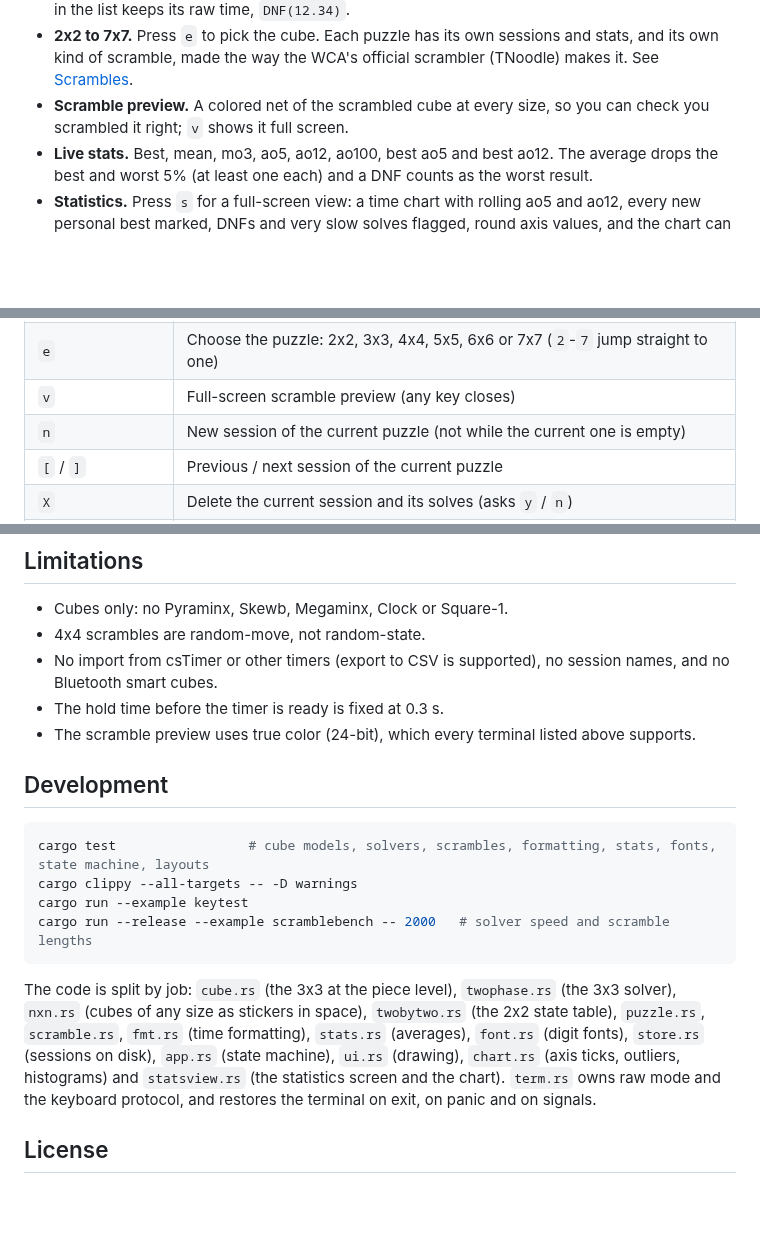
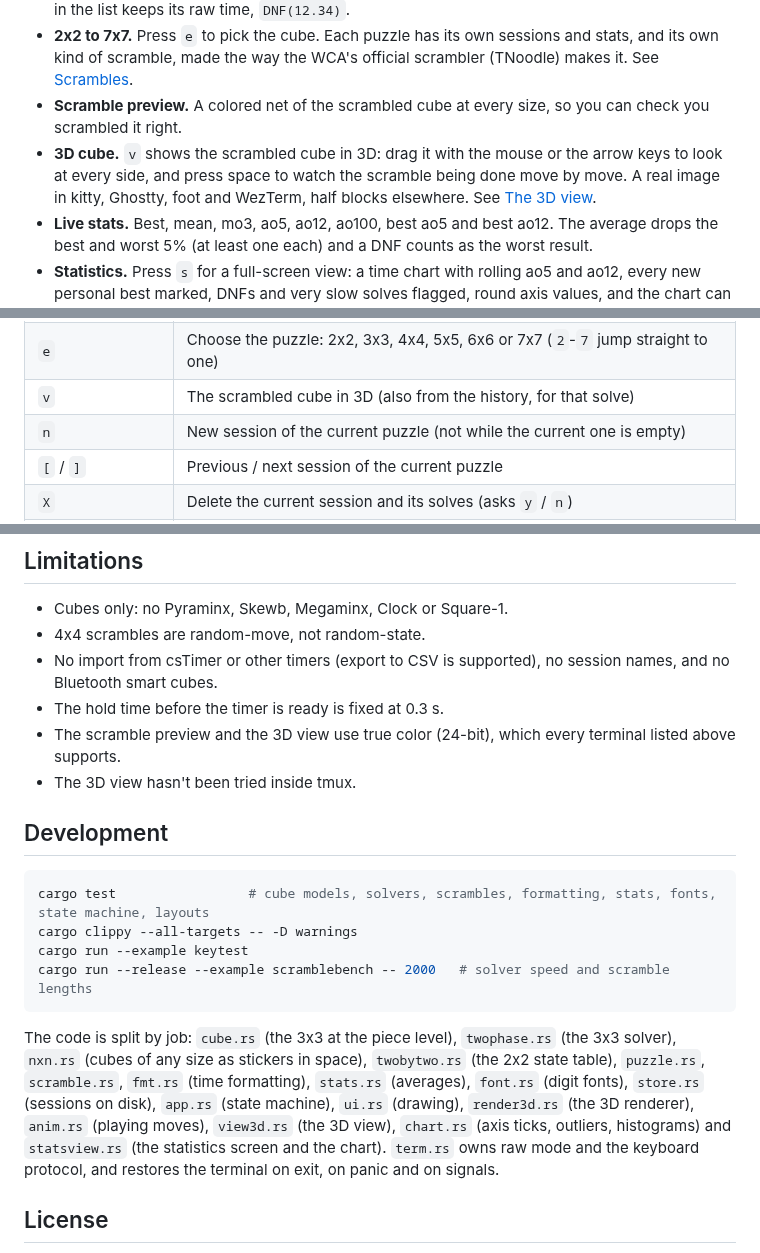
Before and after one commit to thomasmartinoa/cubetimer, a Markdown page: README.md, 3 parts joined by grey strips. Drawn GitHub-style; blank space fills up the shorter version.

```diff
--- a/README.md
+++ b/README.md
@@ -27,7 +27,11 @@ already run.
   and its own kind of scramble, made the way the WCA's official scrambler (TNoodle) makes
   it. See [Scrambles](#scrambles).
 - **Scramble preview.** A colored net of the scrambled cube at every size, so you can check
-  you scrambled it right; `v` shows it full screen.
+  you scrambled it right.
+- **3D cube.** `v` shows the scrambled cube in 3D: drag it with the mouse or the arrow keys
+  to look at every side, and press space to watch the scramble being done move by move.
+  A real image in kitty, Ghostty, foot and WezTerm, half blocks elsewhere. See
+  [The 3D view](#the-3d-view).
 - **Live stats.** Best, mean, mo3, ao5, ao12, ao100, best ao5 and best ao12. The average
   drops the best and worst 5% (at least one each) and a DNF counts as the worst result.
 - **Statistics.** Press `s` for a full-screen view: a time chart with rolling ao5 and ao12,
@@ -99,7 +103,7 @@ kitty --start-as=fullscreen cubetimer
 | `h` | History: browse, mark and delete any solve |
 | `s` | Statistics: chart, distribution and summary (`r` or `1`-`4` change the range, `Esc` closes) |
 | `e` | Choose the puzzle: 2x2, 3x3, 4x4, 5x5, 6x6 or 7x7 (`2`-`7` jump straight to one) |
-| `v` | Full-screen scramble preview (any key closes) |
+| `v` | The scrambled cube in 3D (also from the history, for that solve) |
 | `n` | New session of the current puzzle (not while the current one is empty) |
 | `[` / `]` | Previous / next session of the current puzzle |
 | `X` | Delete the current session and its solves (asks `y` / `n`) |
@@ -266,8 +304,9 @@ The first line should say `keyboard enhancement: ON`.
 - No import from csTimer or other timers (export to CSV is supported), no session names,
   and no Bluetooth smart cubes.
 - The hold time before the timer is ready is fixed at 0.3 s.
-- The scramble preview uses true color (24-bit), which every terminal listed above
-  supports.
+- The scramble preview and the 3D view use true color (24-bit), which every terminal
+  listed above supports.
+- The 3D view hasn't been tried inside tmux.
 
 ## Development
 
@@ -282,7 +321,8 @@ The code is split by job: `cube.rs` (the 3x3 at the piece level), `twophase.rs`
 solver), `nxn.rs` (cubes of any size as stickers in space), `twobytwo.rs` (the 2x2 state
 table), `puzzle.rs`, `scramble.rs`, `fmt.rs` (time formatting), `stats.rs` (averages), `font.rs`
 (digit fonts), `store.rs` (sessions on disk), `app.rs` (state machine), `ui.rs`
-(drawing), `chart.rs` (axis ticks, outliers, histograms) and `statsview.rs` (the statistics
+(drawing), `render3d.rs` (the 3D renderer), `anim.rs` (playing moves), `view3d.rs` (the 3D
+view), `chart.rs` (axis ticks, outliers, histograms) and `statsview.rs` (the statistics
 screen and the chart). `term.rs` owns raw mode and the keyboard protocol, and restores the terminal on
 exit, on panic and on signals.
 
```
Also changed, not shown: other parts of README.md (+34 -0 lines), CHANGELOG.md (+4 -1 lines), docs/screenshots/cube3d.png (added), 13 other files.
